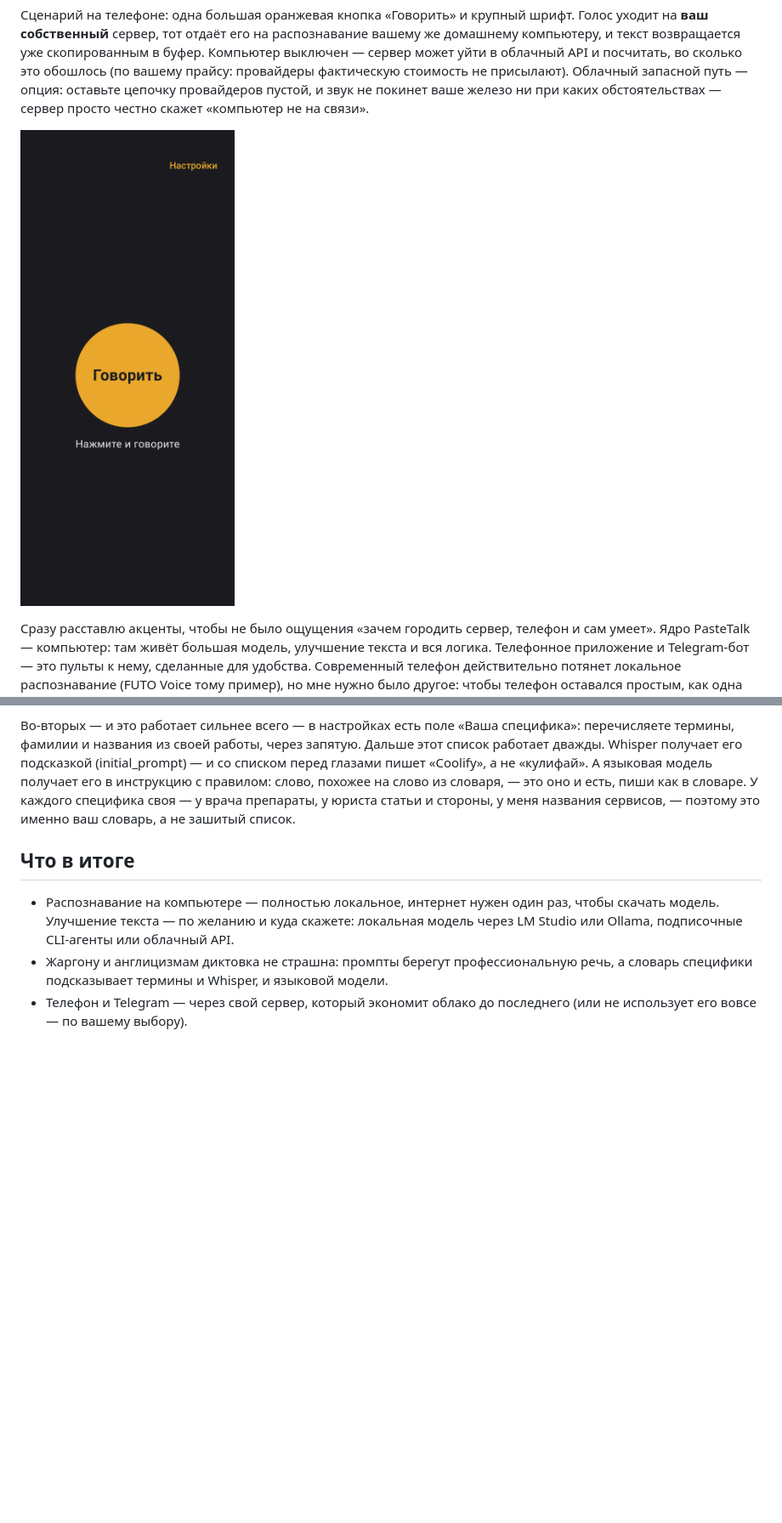
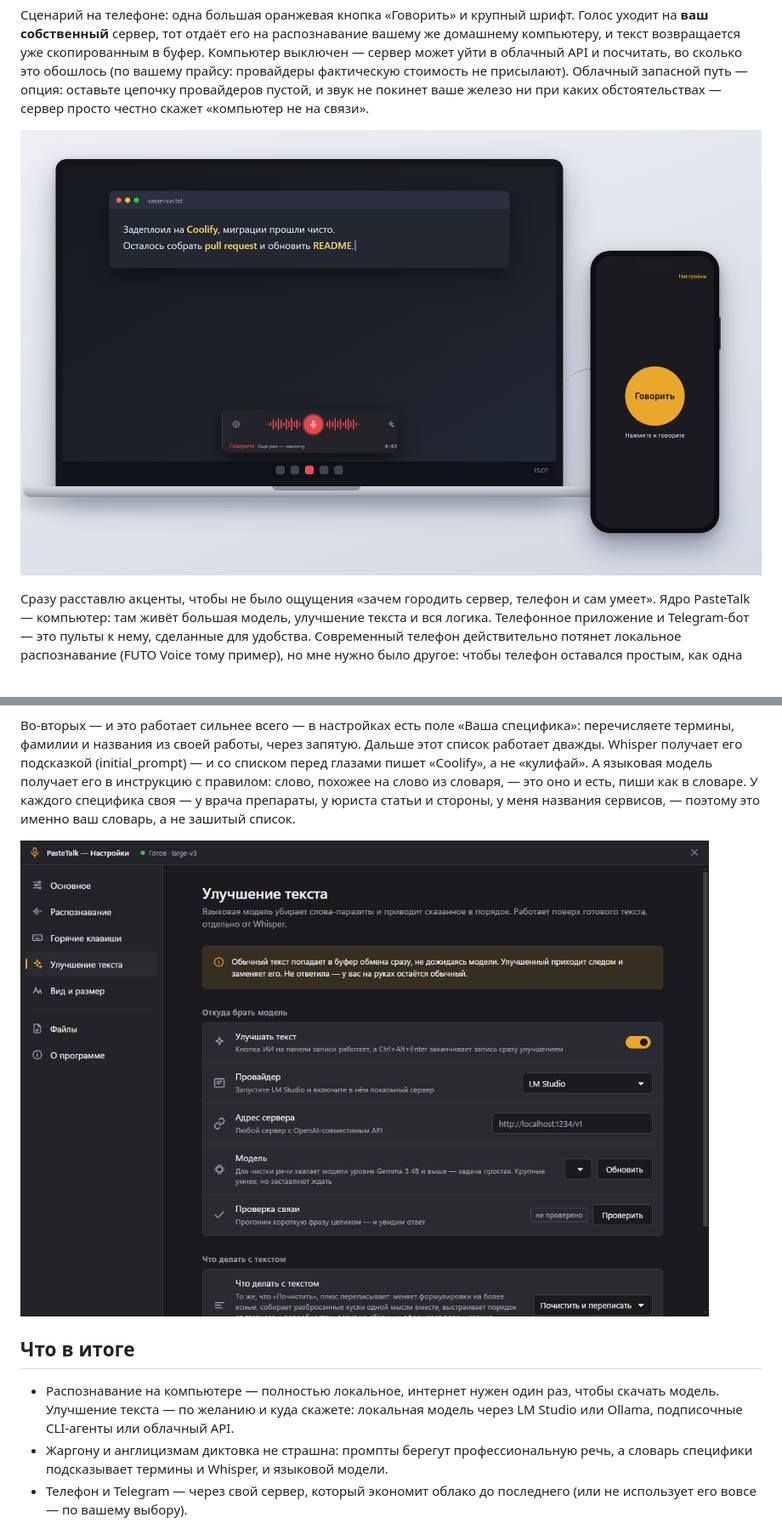
Before and after one commit to DanT2000/PasteTalk, a Markdown page: docs/habr-post.md, 2 parts joined by grey strips. Shown at 85% size. Rendered like a GitHub page; pictures changed too: docs/desktop-phone.png (added); blank space fills up the shorter version.

```diff
--- a/docs/habr-post.md
+++ b/docs/habr-post.md
@@ -28,6 +30,6 @@
 Сценарий на телефоне: одна большая оранжевая кнопка «Говорить» и крупный шрифт. Голос уходит на **ваш собственный** сервер, тот отдаёт его на распознавание вашему же домашнему компьютеру, и текст возвращается уже скопированным в буфер. Компьютер выключен — сервер может уйти в облачный API и посчитать, во сколько это обошлось (по вашему прайсу: провайдеры фактическую стоимость не присылают). Облачный запасной путь — опция: оставьте цепочку провайдеров пустой, и звук не покинет ваше железо ни при каких обстоятельствах — сервер просто честно скажет «компьютер не на связи».
 
-![Приложение для телефона: одна кнопка «Говорить»](https://raw.githubusercontent.com/DanT2000/PasteTalk/main/docs/phone-main.png)
+![Компьютер — ядро: модель, улучшение, вся логика. Телефон — пульт к нему](https://raw.githubusercontent.com/DanT2000/PasteTalk/main/docs/desktop-phone.png)
 
 Сразу расставлю акценты, чтобы не было ощущения «зачем городить сервер, телефон и сам умеет». Ядро PasteTalk — компьютер: там живёт большая модель, улучшение текста и вся логика. Телефонное приложение и Telegram-бот — это пульты к нему, сделанные для удобства. Современный телефон действительно потянет локальное распознавание (FUTO Voice тому пример), но мне нужно было другое: чтобы телефон оставался простым, как одна кнопка, а работало железо, которое уже куплено и тянет large-v3 с языковой моделью впридачу — и чтобы качество и правила причёсывания текста были одинаковыми, с какой бы стороны я ни диктовал.
 
@@ -92,6 +94,8 @@ PasteTalk бьёт по этой боли с двух сторон. Во-пер
 
 Во-вторых — и это работает сильнее всего — в настройках есть поле «Ваша специфика»: перечисляете термины, фамилии и названия из своей работы, через запятую. Дальше этот список работает дважды. Whisper получает его подсказкой (initial_prompt) — и со списком перед глазами пишет «Coolify», а не «кулифай». А языковая модель получает его в инструкцию с правилом: слово, похожее на слово из словаря, — это оно и есть, пиши как в словаре. У каждого специфика своя — у врача препараты, у юриста статьи и стороны, у меня названия сервисов, — поэтому это именно ваш словарь, а не зашитый список.
 
+![Настройки улучшения: локальная модель через LM Studio или Ollama, режимы «Почистить» и «Почистить и переписать»](https://raw.githubusercontent.com/DanT2000/PasteTalk/main/docs/improve.png)
+
 ## Что в итоге
 
 - Распознавание на компьютере — полностью локальное, интернет нужен один раз, чтобы скачать модель. Улучшение текста — по желанию и куда скажете: локальная модель через LM Studio или Ollama, подписочные CLI-агенты или облачный API.
```
Also changed, not shown: other parts of docs/habr-post.md (+4 -2 lines), docs/capsule-desktop.png (added).
